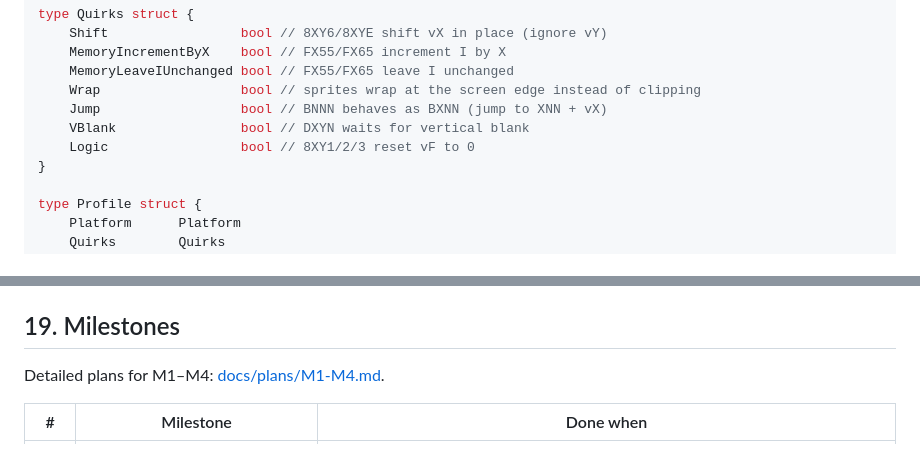
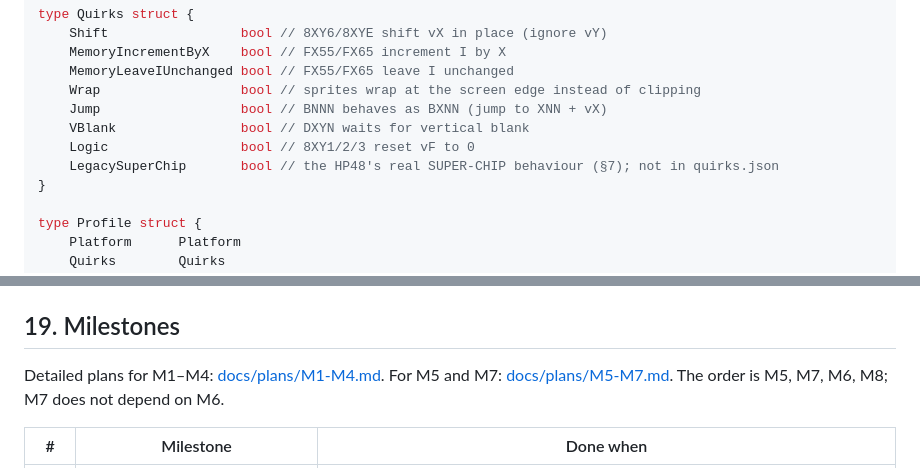
Before and after one commit to rbscholtus/chippie, a Markdown page: README.md, 2 parts joined by grey strips. GitHub-like rendering.

```diff
--- a/README.md
+++ b/README.md
@@ -261,6 +261,7 @@ type Quirks struct {
     Jump                  bool // BNNN behaves as BXNN (jump to XNN + vX)
     VBlank                bool // DXYN waits for vertical blank
     Logic                 bool // 8XY1/2/3 reset vF to 0
+    LegacySuperChip       bool // the HP48's real SUPER-CHIP behaviour (§7); not in quirks.json
 }
 
 type Profile struct {
@@ -877,7 +892,9 @@ Once the emulator works (after milestone M4):
 
 ## 19. Milestones
 
-Detailed plans for M1–M4: [docs/plans/M1-M4.md](docs/plans/M1-M4.md).
+Detailed plans for M1–M4: [docs/plans/M1-M4.md](docs/plans/M1-M4.md). For M5
+and M7: [docs/plans/M5-M7.md](docs/plans/M5-M7.md). The order is M5, M7, M6, M8;
+M7 does not depend on M6.
 
 | # | Milestone | Done when |
 |---|---|---|
```
Also changed, not shown: other parts of README.md (+18 -4 lines), docs/plans/M5-M7.md (added, +217 -0 lines).
